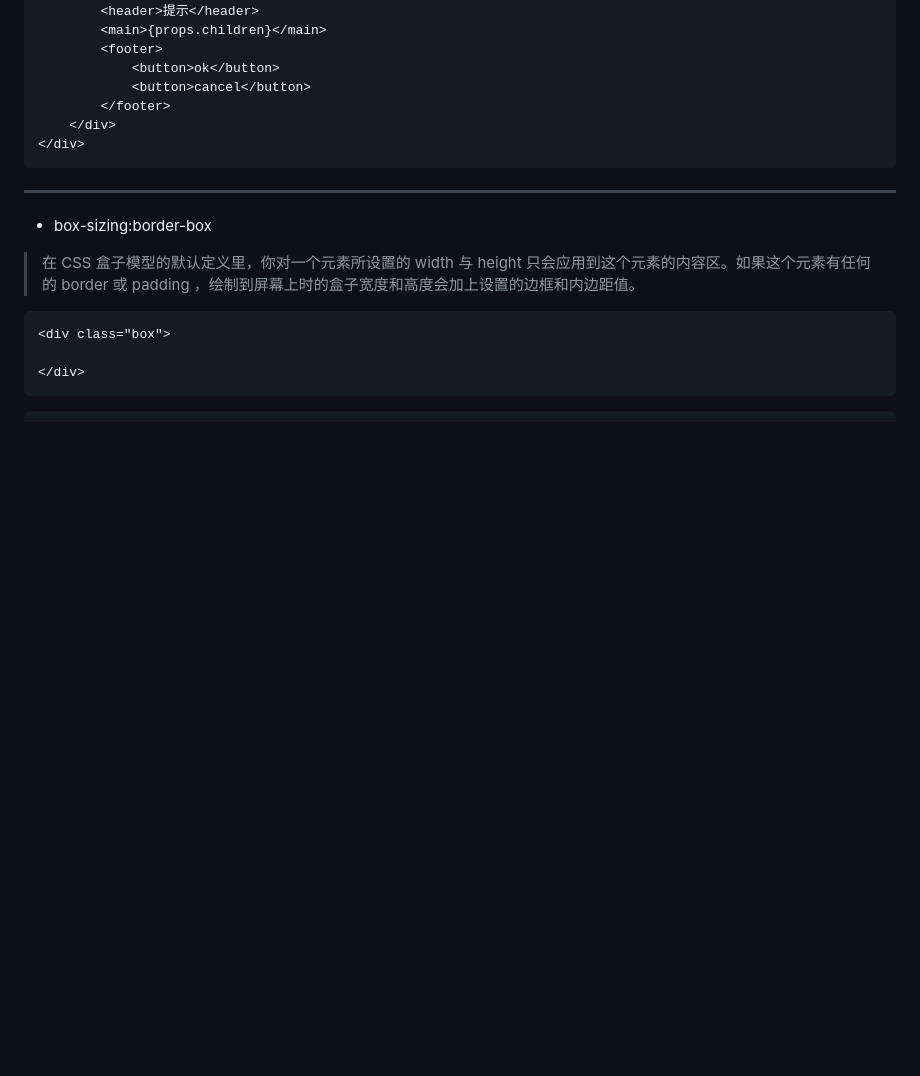
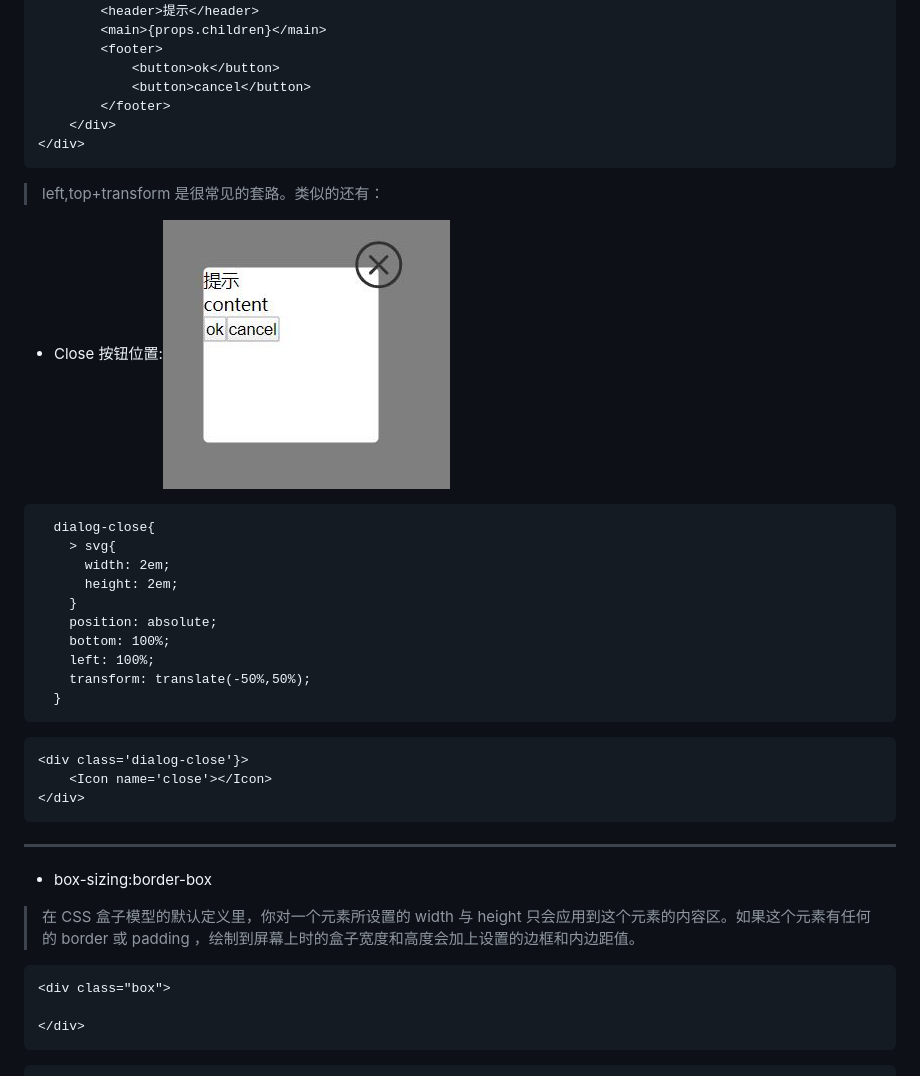
Before and after one commit to Hanqing1996/css-advance, a Markdown page: README.md, the part around the change printed below. Drawn GitHub-style; pictures changed too: images/close.jpg (added); blank space fills up the shorter version.

````diff
--- a/README.md
+++ b/README.md
@@ -1117,6 +1117,27 @@ setInterval(()=>{
     </div>
 </div>
 ```
+> left,top+transform 是很常见的套路。类似的还有：
+* Close 按钮位置:![](/images/close.jpg)
+```
+  dialog-close{
+    > svg{
+      width: 2em;
+      height: 2em;
+    }
+    position: absolute;
+    bottom: 100%;
+    left: 100%;
+    transform: translate(-50%,50%);
+  }
+```
+```
+<div class='dialog-close'}>
+    <Icon name='close'></Icon>
+</div>
+```
+
+
 ---
 * box-sizing:border-box
 > 在 CSS 盒子模型的默认定义里，你对一个元素所设置的 width 与 height 只会应用到这个元素的内容区。如果这个元素有任何的 border 或 padding ，绘制到屏幕上时的盒子宽度和高度会加上设置的边框和内边距值。
````
Also changed, not shown: other parts of README.md (+37 -1 lines).
